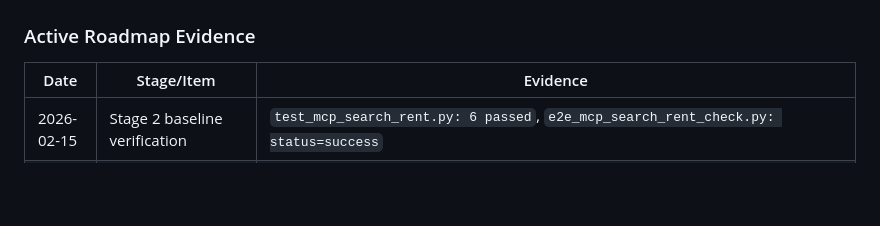
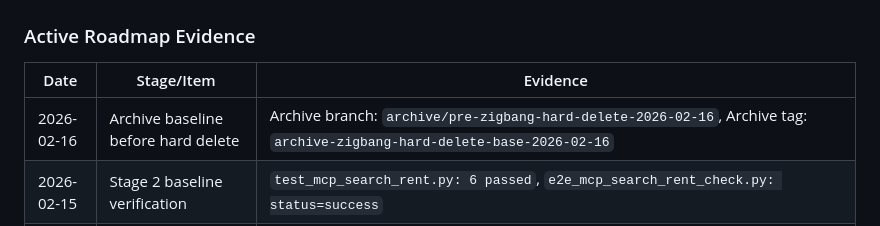
Before and after one commit to mgh3326/rent_radar, a Markdown page: ROADMAP_MCP_CHECKLIST.md, the part around the change. GitHub-like rendering; blank space fills up the shorter version.

Commit message:
chore: record archive baseline for zigbang hard-delete

```diff
--- a/ROADMAP_MCP_CHECKLIST.md
+++ b/ROADMAP_MCP_CHECKLIST.md
@@ -90,6 +90,7 @@ Last Updated: 2026-02-15
 ### Active Roadmap Evidence
 | Date | Stage/Item | Evidence |
 |---|---|---|
+| 2026-02-16 | Archive baseline before hard delete | Archive branch: `archive/pre-zigbang-hard-delete-2026-02-16`, Archive tag: `archive-zigbang-hard-delete-base-2026-02-16` |
 | 2026-02-15 | Stage 2 baseline verification | `test_mcp_search_rent.py: 6 passed`, `e2e_mcp_search_rent_check.py: status=success` |
 | 2026-02-15 | Stage 3 MCP allowlist | `test_mcp_allowlist.py: 5 passed`, `test_mcp_search_rent.py: 6 passed`, docs/env/checklist updated |
 | 2026-02-15 | Stage 3 final verification refresh | `uv run pytest tests/test_mcp_allowlist.py -q: 7 passed`, `uv run pytest tests/test_mcp_search_rent.py -q: 6 passed`, `uv run ruff check ...: All checks passed` |
```
